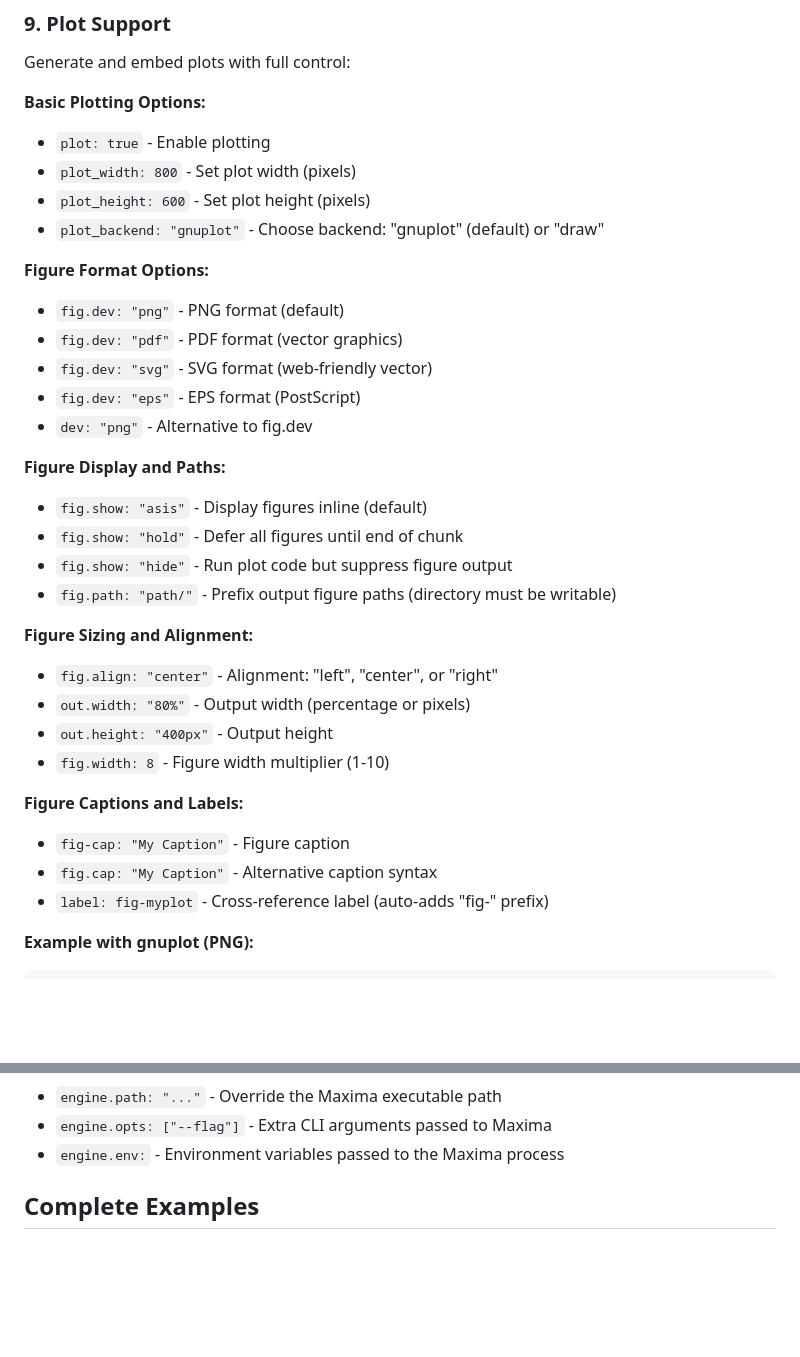
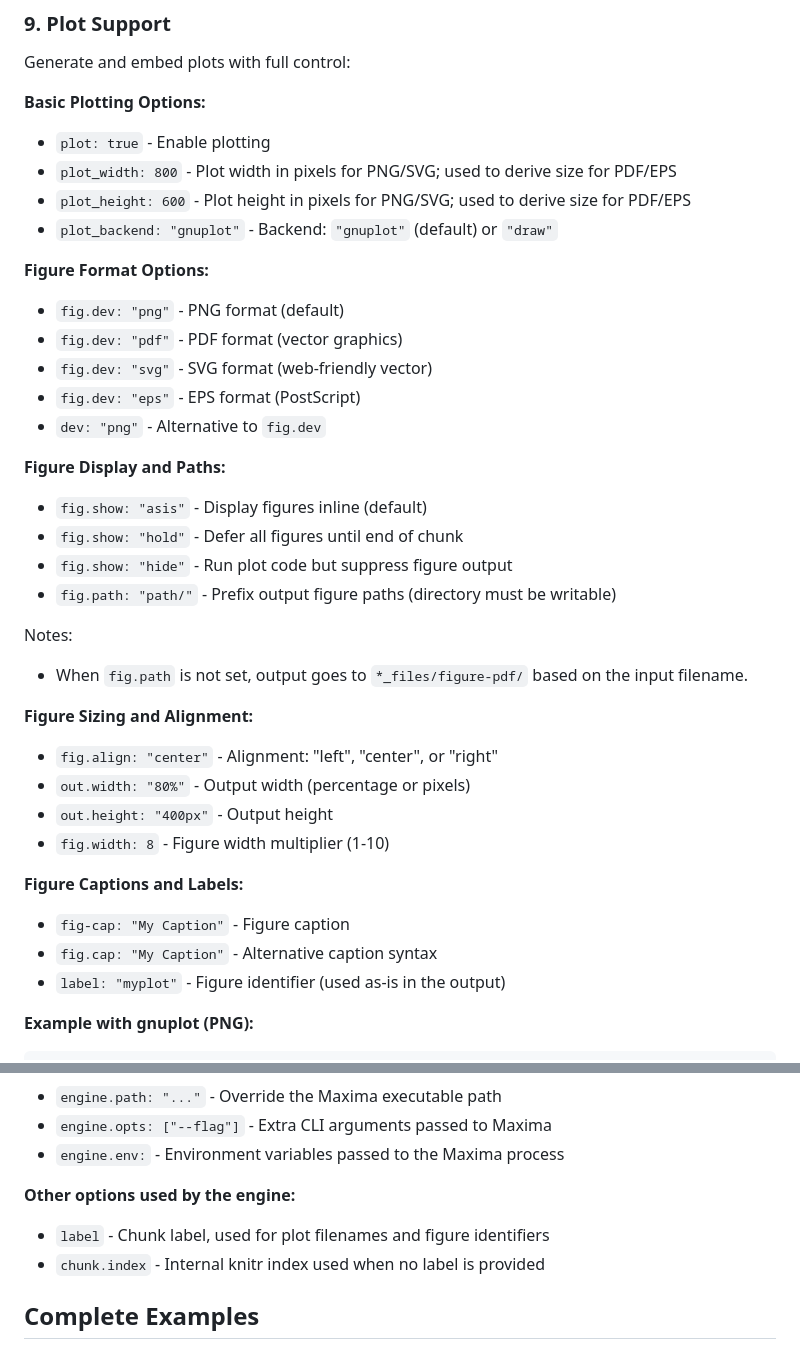
Before and after one commit to sadneurons/maxima-quarto-extension, a Markdown page: _extensions/maxima/README.md, 2 parts joined by grey strips. GitHub-like rendering; blank space fills up the shorter version.

Commit message:
Document all engine options and plotting details

`````diff
--- a/_extensions/maxima/README.md
+++ b/_extensions/maxima/README.md
@@ -195,22 +195,25 @@ Generate and embed plots with full control:
 
 **Basic Plotting Options:**
 - `plot: true` - Enable plotting
-- `plot_width: 800` - Set plot width (pixels)
-- `plot_height: 600` - Set plot height (pixels)
-- `plot_backend: "gnuplot"` - Choose backend: "gnuplot" (default) or "draw"
+- `plot_width: 800` - Plot width in pixels for PNG/SVG; used to derive size for PDF/EPS
+- `plot_height: 600` - Plot height in pixels for PNG/SVG; used to derive size for PDF/EPS
+- `plot_backend: "gnuplot"` - Backend: `"gnuplot"` (default) or `"draw"`
 
 **Figure Format Options:**
 - `fig.dev: "png"` - PNG format (default)
 - `fig.dev: "pdf"` - PDF format (vector graphics)
 - `fig.dev: "svg"` - SVG format (web-friendly vector)
 - `fig.dev: "eps"` - EPS format (PostScript)
-- `dev: "png"` - Alternative to fig.dev
+- `dev: "png"` - Alternative to `fig.dev`
 
 **Figure Display and Paths:**
 - `fig.show: "asis"` - Display figures inline (default)
 - `fig.show: "hold"` - Defer all figures until end of chunk
 - `fig.show: "hide"` - Run plot code but suppress figure output
 - `fig.path: "path/"` - Prefix output figure paths (directory must be writable)
+
+Notes:
+- When `fig.path` is not set, output goes to `*_files/figure-pdf/` based on the input filename.
 
 **Figure Sizing and Alignment:**
 - `fig.align: "center"` - Alignment: "left", "center", or "right"
@@ -221,7 +224,7 @@ Generate and embed plots with full control:
 **Figure Captions and Labels:**
 - `fig-cap: "My Caption"` - Figure caption
 - `fig.cap: "My Caption"` - Alternative caption syntax
-- `label: fig-myplot` - Cross-reference label (auto-adds "fig-" prefix)
+- `label: "myplot"` - Figure identifier (used as-is in the output)
 
 **Example with gnuplot (PNG):**
 ````markdown
@@ -311,6 +314,10 @@ Caching notes:
 - `engine.path: "..."` - Override the Maxima executable path
 - `engine.opts: ["--flag"]` - Extra CLI arguments passed to Maxima
 - `engine.env:` - Environment variables passed to the Maxima process
+
+**Other options used by the engine:**
+- `label` - Chunk label, used for plot filenames and figure identifiers
+- `chunk.index` - Internal knitr index used when no label is provided
 
 ## Complete Examples
 
`````
